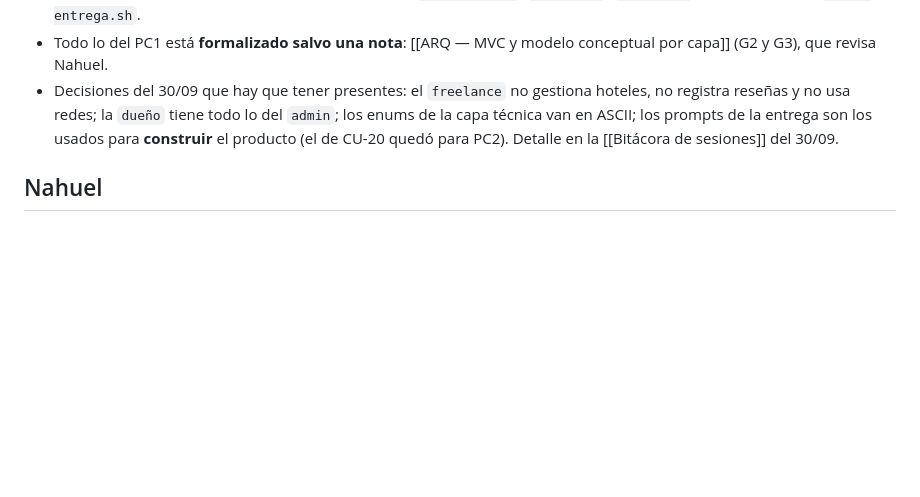
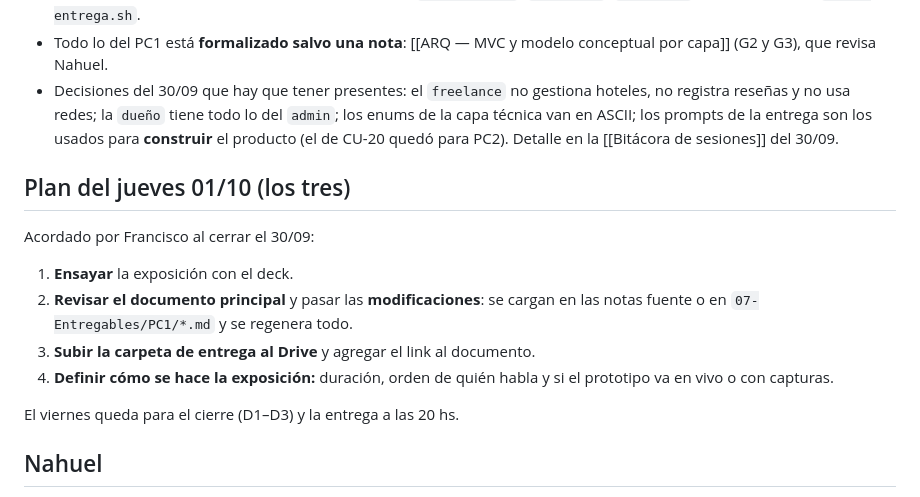
Before and after one commit to FranLuciano04/Vault-Rumbo, a Markdown page: 00-Inicio/Cierre del PC1 — tareas pendientes.md, the part around the change. GitHub-like rendering; blank space fills up the shorter version.

Commit message:
Traspaso del PC1: plan del jueves (ensayo, revisión, Drive y exposición)
Co-Authored-By: Claude Opus 5.5 <noreply@anthropic.com>

```diff
--- a/00-Inicio/Cierre del PC1 — tareas pendientes.md
+++ b/00-Inicio/Cierre del PC1 — tareas pendientes.md
@@ -18,6 +18,15 @@ Al 30/09/26 a la noche el PC1 está **prácticamente completo**:
 - **Carpeta de entrega para el Drive** (`07-Entregables/PC1/Rumbo — Entrega PC1/`, fuera de Git): documento, presentación, 5 anexos, 34 diagramas, 59 pantallas, `openapi.json`, `rumbo.sql`, `CLAUDE.md` y la skill. La arma `armar-entrega.sh`.
 - Todo lo del PC1 está **formalizado salvo una nota**: [[ARQ — MVC y modelo conceptual por capa]] (G2 y G3), que revisa Nahuel.
 - Decisiones del 30/09 que hay que tener presentes: el `freelance` no gestiona hoteles, no registra reseñas y no usa redes; la `dueño` tiene todo lo del `admin`; los enums de la capa técnica van en ASCII; los prompts de la entrega son los usados para **construir** el producto (el de CU-20 quedó para PC2). Detalle en la [[Bitácora de sesiones]] del 30/09.
+
+## Plan del jueves 01/10 (los tres)
+Acordado por Francisco al cerrar el 30/09:
+1. **Ensayar** la exposición con el deck.
+2. **Revisar el documento principal** y pasar las **modificaciones**: se cargan en las notas fuente o en `07-Entregables/PC1/*.md` y se regenera todo.
+3. **Subir la carpeta de entrega al Drive** y agregar el link al documento.
+4. **Definir cómo se hace la exposición:** duración, orden de quién habla y si el prototipo va en vivo o con capturas.
+
+El viernes queda para el cierre (D1–D3) y la entrega a las 20 hs.
 
 ## Nahuel
 - [ ] **Revisar [[ARQ — MVC y modelo conceptual por capa]] (G2 y G3).** Lo más importante:
```
